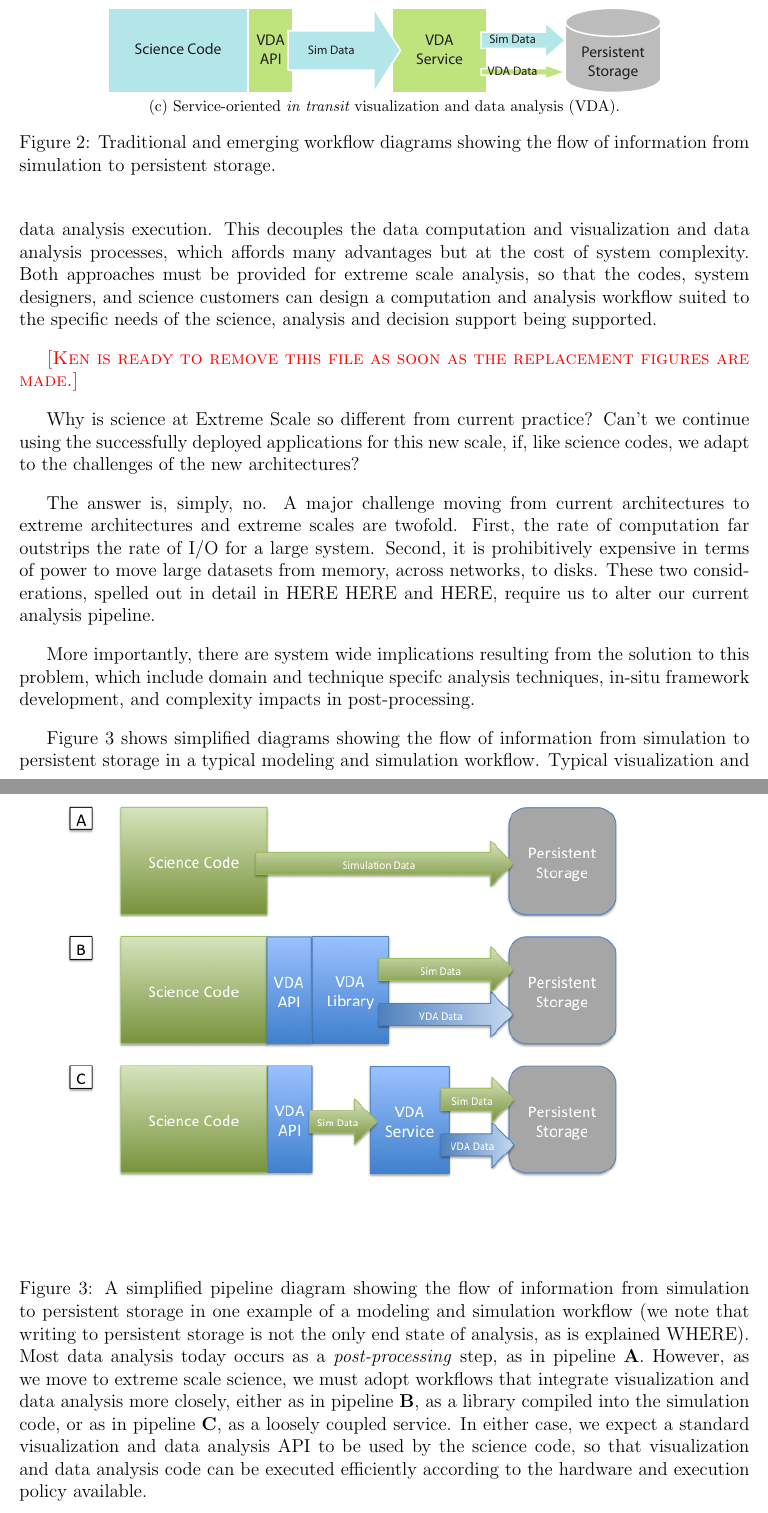
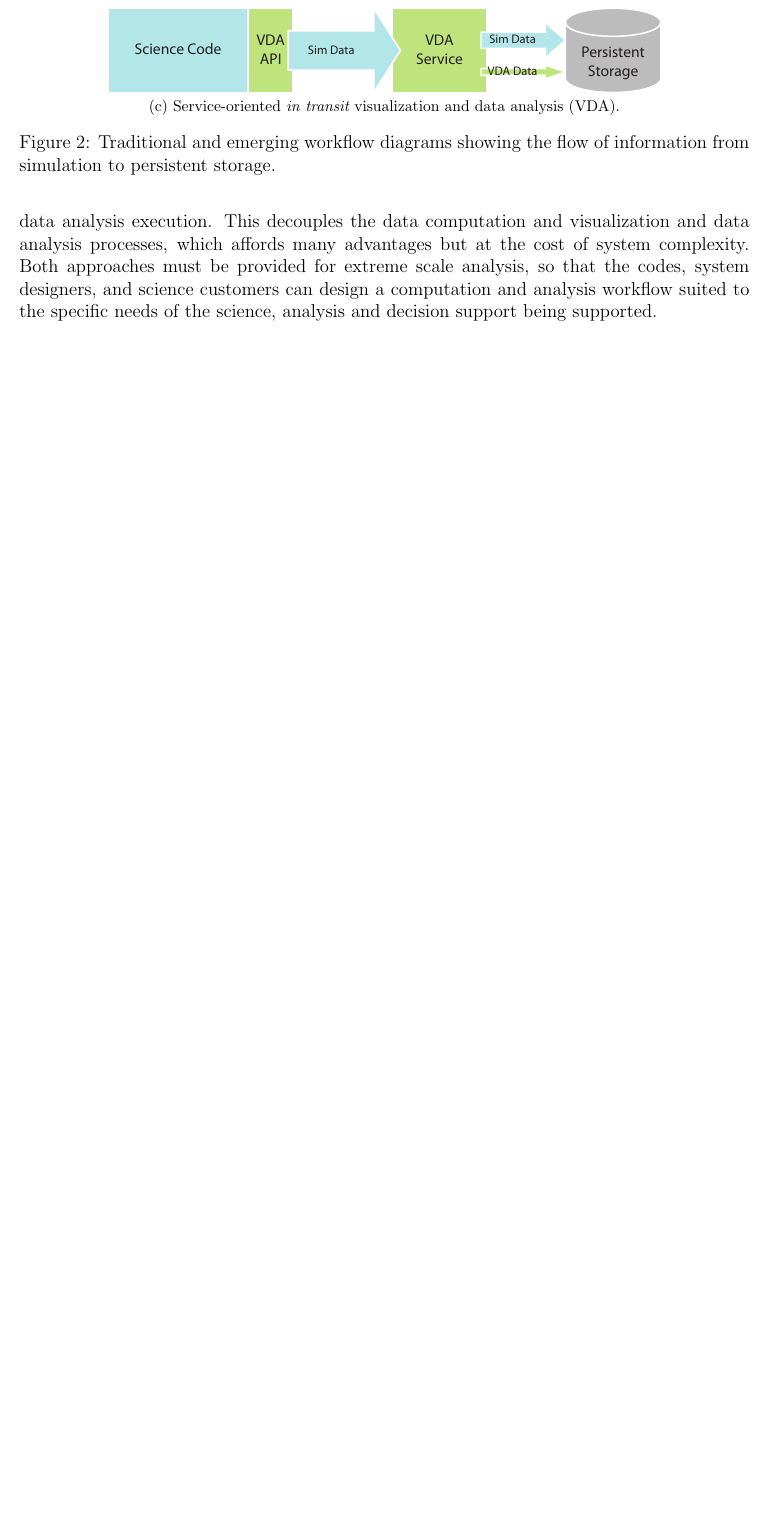
Before and after one commit to kmorel-papers/MilestoneFY13, a LaTeX document (MilestoneFY13.tex, which reads Background.tex, NewChallenges.tex): two parts of pages 10 and 11 of 26 before the commit and part of page 10 of 24 after it, the two joined at a grey line, cut so that both start at the same text, the shorter picture padded with empty space. Compiled offline with pdfLaTeX.

Commit message:
Remove the outdated version of New Challenges.

```diff
--- a/Background.tex
+++ b/Background.tex
@@ -183,11 +183,6 @@ scale analysis, so that the codes, system designers, and science customers
 can design a computation and analysis workflow suited to the specific needs
 of the science, analysis and decision support being supported.
 
-\fix{Ken is ready to remove this file as soon as the replacement figures
-  are made.}
-
-\input{NewChallenges.tex}
-
 \subsection{Motivation}
 
 \fix{``Motivation'' is probably already covered in
--- a/NewChallenges.tex
+++ /dev/null
@@ -1,23 +0,0 @@
-
-\begin{figure}
-\begin{center}
-\includegraphics[width=6in]{figures/three-data-flows}
-\end{center}
-\caption{ A simplified pipeline diagram showing the flow of information from simulation to persistent storage in one example of a modeling and simulation workflow (we note that writing to persistent storage is not the only end state of analysis, as is explained WHERE).  Most data analysis today occurs as a \emph{post-processing} step, as in pipeline \textbf{A}.  However, as we move to extreme scale science, we must adopt workflows that integrate \vda more closely, either as in pipeline \textbf{B}, as a library compiled into the simulation code, or as in pipeline \textbf{C}, as a loosely coupled service.  In either case, we expect a standard \vda API to be used by the science code, so that \vda code can be executed efficiently according to the hardware and execution policy available.
-\label{simplepipeline}}
-\end{figure}
-
-Why is science at Extreme Scale so different from current practice?  Can't we
-continue using the successfully deployed applications for this new scale, if, like science codes, we adapt to the challenges of the new architectures?
-
-The answer is, simply, no.  A major challenge moving from current architectures to extreme architectures and extreme scales are twofold.  First, the rate of
-computation far outstrips the rate of I/O for a large system.  Second, it is
-prohibitively expensive in terms of power to move large datasets from memory,
-across networks, to disks.  These two considerations, spelled out in detail in
-HERE HERE and HERE, require us to alter our current analysis pipeline.
-
-More importantly, there are system wide implications resulting from the solution
-to this problem, which include domain and technique specifc analysis techniques,
-in-situ framework development, and complexity impacts in post-processing.
-
-Figure~\ref{simplepipeline} shows simplified diagrams showing the flow of information from simulation to persistent storage in a typical modeling and simulation workflow.  Typical \vda occurs as a 'post processing' step, after the simulation has written results directly to persistent storage.  Typically, these results are in a code-specific format, and are formatted as 'restart' files - optimized for reading back into an instance of the science code, and not optimized for post processing analysis by \vda tools.  Extreme computation size and extreme architectures force data flows like (b) and (c), in which \vda is performed on the simulation results before they are written to persistent storage.  In (b), data is handed directly to a \vda library coupled with the running code.  In (c), data are 'sent' to \vda process separate from the running code, enabling analysis, visualization and data reduction under the control of the science code - at the cost of sharing runtime resources with the \vda execution.  This decouples the data computation and \vda processes, which affords many advantages, at the cost of system complexity.  Both approaches must be provided for extreme scale analysis, so that the codes, system designers, and science customers can design a computation and analysis workflow suited to the specific needs of the science, analysis and decision support being supported.
```
Also changed, not shown: CMakeLists.txt (+0 -1 lines), figures/three-data-flows.png (deleted).
